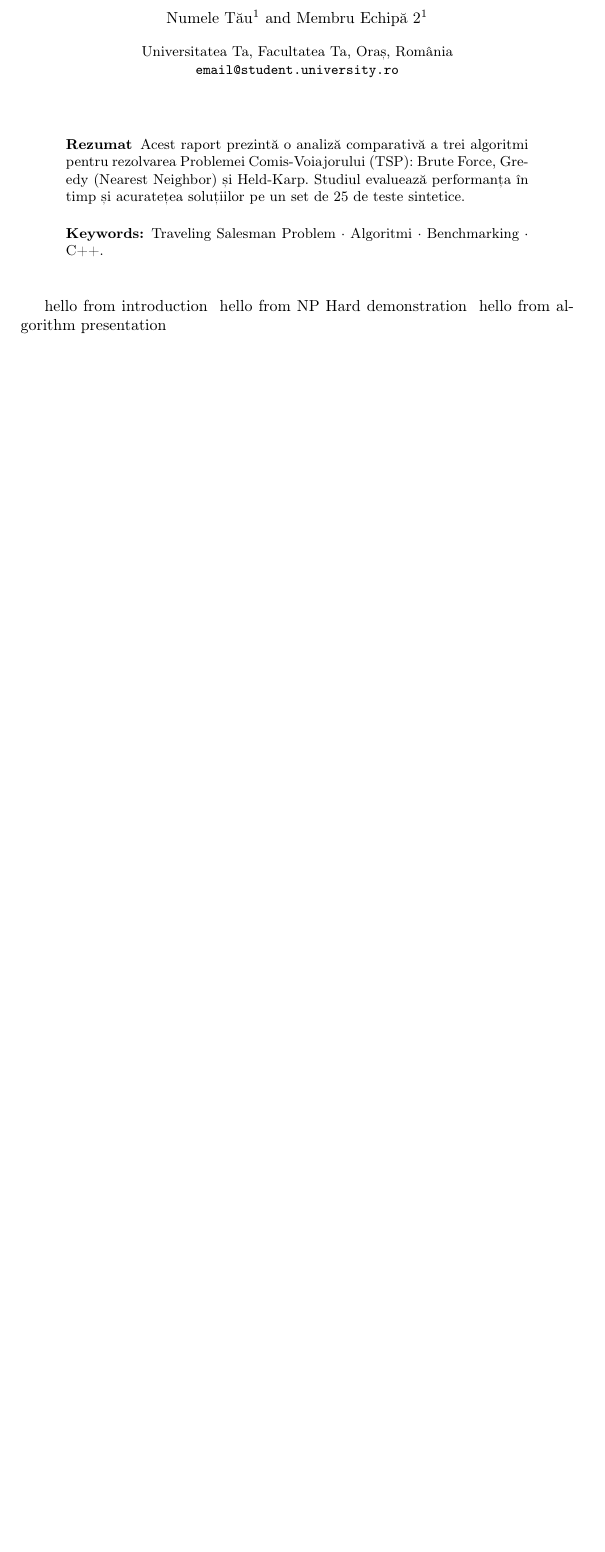
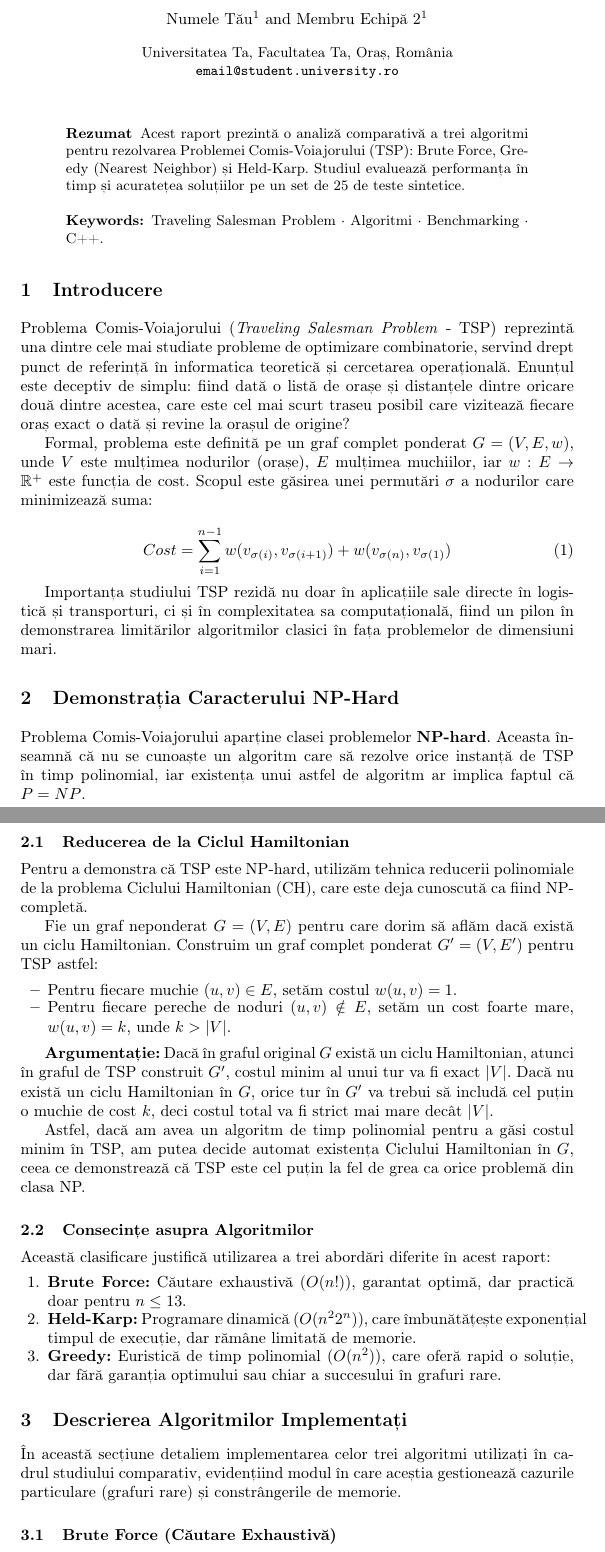
Before and after one commit to danieldyn/tsp-solution-study, a LaTeX paper (report/report.tex, which reads report/sections/01_introduction.tex, report/sections/02_np_hard_demo.tex, report/sections/03_algorithms.tex): part of page 1 of 3 before the commit and two parts of pages 1 and 2 of 5 after it, the two joined at a grey line, cut so that both start at the same text, the shorter picture padded with empty space. Compiled offline with pdfLaTeX.

Commit message:
Add sections
- Introduction
- NP Hard Proof
- Description of used algorithms

```diff
--- a/report/report.tex
+++ b/report/report.tex
@@ -5,6 +5,11 @@
 \usepackage[T1]{fontenc}
 \usepackage[utf8]{inputenc} % For Romanian diacritics
 \usepackage[romanian]{babel}
+
+% Math Symbols
+\usepackage{amsmath}
+\usepackage{amsfonts}
+\usepackage{amssymb}
 
 % Graphics & Utils
 \usepackage{graphicx}
--- a/report/sections/01_introduction.tex
+++ b/report/sections/01_introduction.tex
@@ -1 +1,12 @@
-hello from introduction
+\section{Introducere}
+\label{sec:intro}
+
+Problema Comis-Voiajorului (\textit{Traveling Salesman Problem} - TSP) reprezintă una dintre cele mai studiate probleme de optimizare combinatorie, servind drept punct de referință în informatica teoretică și cercetarea operațională. Enunțul este deceptiv de simplu: fiind dată o listă de orașe și distanțele dintre oricare două dintre acestea, care este cel mai scurt traseu posibil care vizitează fiecare oraș exact o dată și revine la orașul de origine?
+
+Formal, problema este definită pe un graf complet ponderat $G = (V, E, w)$, unde $V$ este mulțimea nodurilor (orașe), $E$ mulțimea muchiilor, iar $w: E \to \mathbb{R}^+$ este funcția de cost. Scopul este găsirea unei permutări $\sigma$ a nodurilor care minimizează suma:
+
+\begin{equation}
+    Cost = \sum_{i=1}^{n-1} w(v_{\sigma(i)}, v_{\sigma(i+1)}) + w(v_{\sigma(n)}, v_{\sigma(1)})
+\end{equation}
+
+Importanța studiului TSP rezidă nu doar în aplicațiile sale directe în logistică și transporturi, ci și în complexitatea sa computațională, fiind un pilon în demonstrarea limitărilor algoritmilor clasici în fața problemelor de dimensiuni mari.
--- a/report/sections/02_np_hard_demo.tex
+++ b/report/sections/02_np_hard_demo.tex
@@ -1 +1,28 @@
-hello from NP Hard demonstration
+\section{Demonstrația Caracterului NP-Hard}
+\label{sec:np_hard}
+
+Problema Comis-Voiajorului aparține clasei problemelor \textbf{NP-hard}. Aceasta înseamnă că nu se cunoaște un algoritm care să rezolve orice instanță de TSP în timp polinomial, iar existența unui astfel de algoritm ar implica faptul că $P = NP$.
+
+\subsection{Reducerea de la Ciclul Hamiltonian}
+
+Pentru a demonstra că TSP este NP-hard, utilizăm tehnica reducerii polinomiale de la problema Ciclului Hamiltonian (CH), care este deja cunoscută ca fiind NP-completă.
+
+Fie un graf neponderat $G = (V, E)$ pentru care dorim să aflăm dacă există un ciclu Hamiltonian. Construim un graf complet ponderat $G' = (V, E')$ pentru TSP astfel:
+\begin{itemize}
+    \item Pentru fiecare muchie $(u, v) \in E$, setăm costul $w(u, v) = 1$.
+    \item Pentru fiecare pereche de noduri $(u, v) \notin E$, setăm un cost foarte mare, $w(u, v) = k$, unde $k > |V|$.
+\end{itemize}
+
+\textbf{Argumentație:}
+Dacă în graful original $G$ există un ciclu Hamiltonian, atunci în graful de TSP construit $G'$, costul minim al unui tur va fi exact $|V|$. Dacă nu există un ciclu Hamiltonian în $G$, orice tur în $G'$ va trebui să includă cel puțin o muchie de cost $k$, deci costul total va fi strict mai mare decât $|V|$.
+
+Astfel, dacă am avea un algoritm de timp polinomial pentru a găsi costul minim în TSP, am putea decide automat existența Ciclului Hamiltonian în $G$, ceea ce demonstrează că TSP este cel puțin la fel de grea ca orice problemă din clasa NP.
+
+\subsection{Consecințe asupra Algoritmilor}
+
+Această clasificare justifică utilizarea a trei abordări diferite în acest raport:
+\begin{enumerate}
+    \item \textbf{Brute Force:} Căutare exhaustivă ($O(n!)$), garantat optimă, dar practică doar pentru $n \le 13$.
+    \item \textbf{Held-Karp:} Programare dinamică ($O(n^2 2^n)$), care îmbunătățește exponențial timpul de execuție, dar rămâne limitată de memorie.
+    \item \textbf{Greedy:} Euristică de timp polinomial ($O(n^2)$), care oferă rapid o soluție, dar fără garanția optimului sau chiar a succesului în grafuri rare.
+\end{enumerate}
--- a/report/sections/03_algorithms.tex
+++ b/report/sections/03_algorithms.tex
@@ -1 +1,6 @@
-hello from algorithm presentation
+\section{Descrierea Algoritmilor Implementați}
+\label{sec:algoritmi}
+
+În această secțiune detaliem implementarea celor trei algoritmi utilizați în cadrul studiului comparativ, evidențiind modul în care aceștia gestionează cazurile particulare (grafuri rare) și constrângerile de memorie.
+
+\subsection{Brute Force (Căutare Exhaustivă)}
```
Also changed, not shown: report/sections/03_algorithms.tex (27 more changed lines).
